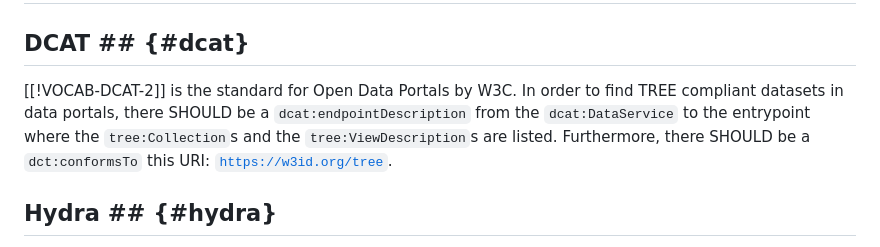
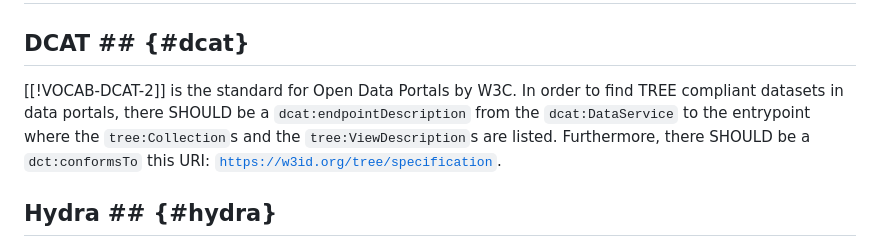
Before and after one commit to TREEcg/specification, a Markdown page: specs/6-compatibility.md, the part around the change. Rendered like a GitHub page.

Commit message:
conformsTo fix

```diff
--- a/specs/6-compatibility.md
+++ b/specs/6-compatibility.md
@@ -2,7 +2,7 @@
 
 ## DCAT ## {#dcat}
 
-[[!VOCAB-DCAT-2]] is the standard for Open Data Portals by W3C. In order to find TREE compliant datasets in data portals, there SHOULD be a <code>dcat:endpointDescription</code> from the <code>dcat:DataService</code> to the entrypoint where the <code>tree:Collection</code>s and the <code>tree:ViewDescription</code>s are listed. Furthermore, there SHOULD be a <code>dct:conformsTo</code> this URI: <code>https://w3id.org/tree</code>.
+[[!VOCAB-DCAT-2]] is the standard for Open Data Portals by W3C. In order to find TREE compliant datasets in data portals, there SHOULD be a <code>dcat:endpointDescription</code> from the <code>dcat:DataService</code> to the entrypoint where the <code>tree:Collection</code>s and the <code>tree:ViewDescription</code>s are listed. Furthermore, there SHOULD be a <code>dct:conformsTo</code> this URI: <code>https://w3id.org/tree/specification</code>.
 
 ## Hydra ## {#hydra}
 
```
